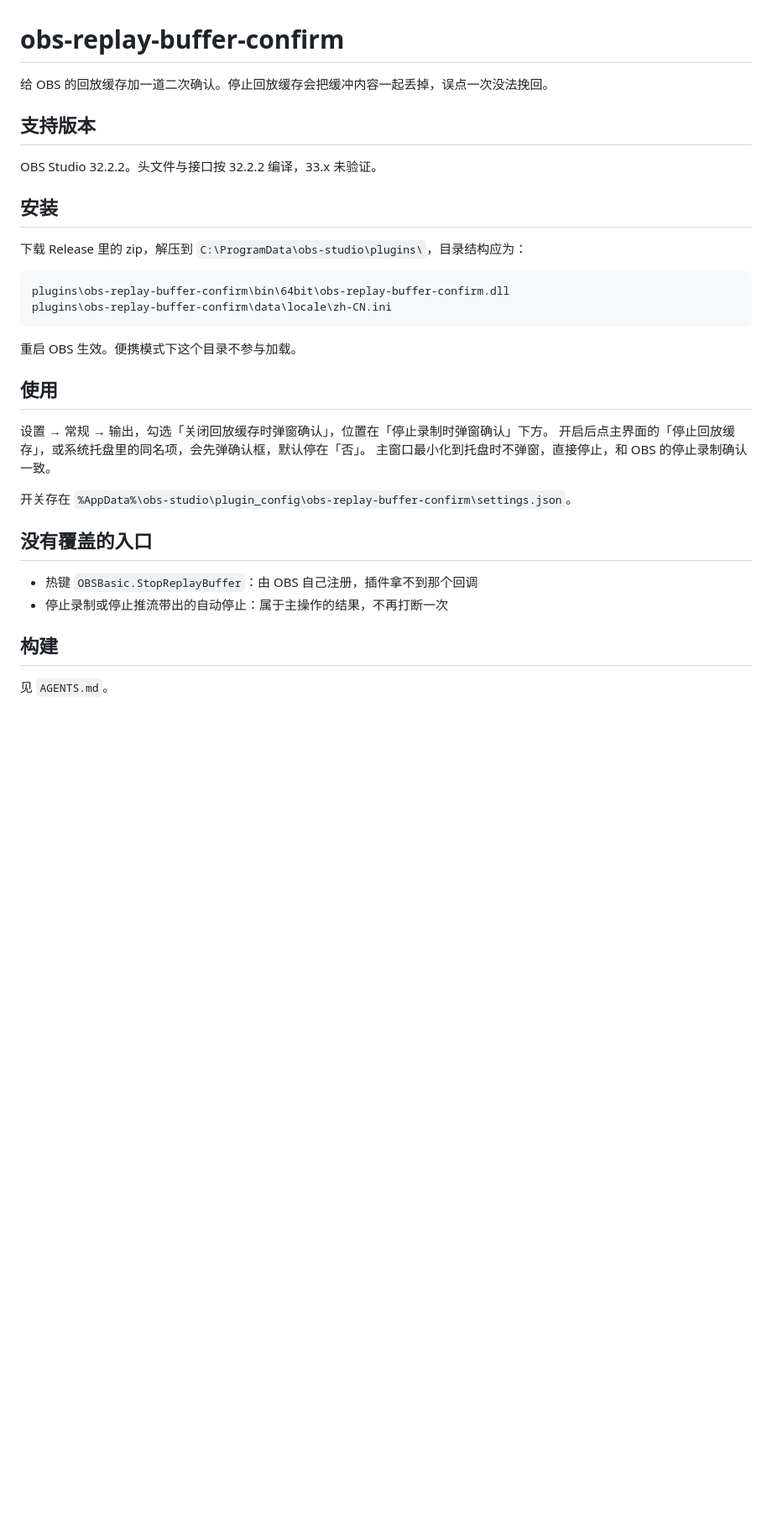
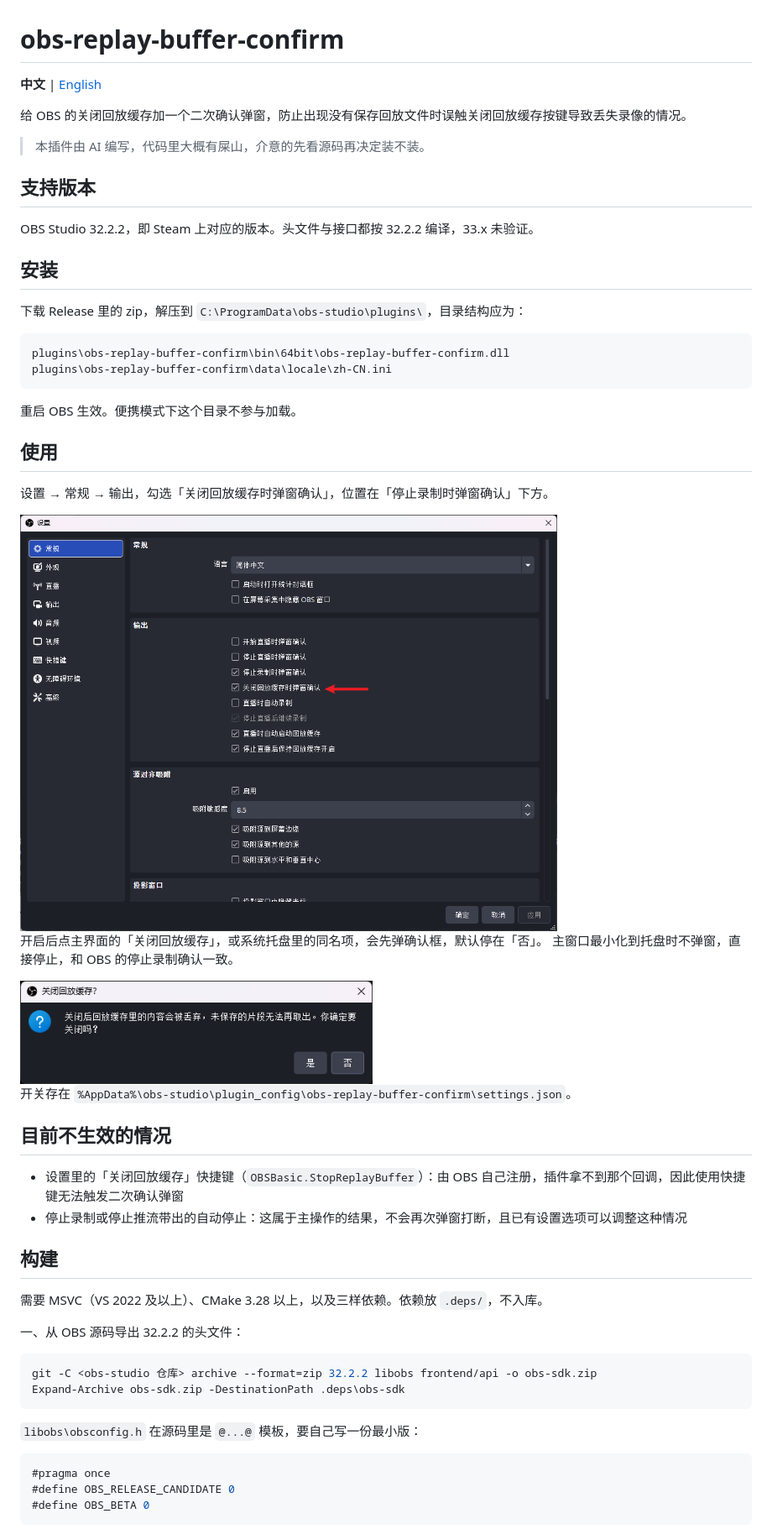
Before and after one commit to rmzmcx/obs-replay-buffer-confirm, a Markdown page: README.md, the part around one of its changes. Shown at 84% size. Rendered like a GitHub page; pictures changed too: docs/images/ReplayBufferConfirmOption_zh-CN.png (added), docs/images/ReplayBufferConfirmWindow_zh-CN.png (added); blank space fills up the shorter version.

Commit message:
README 拆成中英两份，补上界面截图
仓库默认展示中文，英文版靠标题下的链接切换，两份小节一一对应。
截图放在 docs/images 并用相对路径引用，设置页与确认框各一张，省得拿文字描述控件位置。

````diff
--- a/README.md
+++ b/README.md
@@ -1,10 +1,14 @@
 # obs-replay-buffer-confirm
 
-给 OBS 的回放缓存加一道二次确认。停止回放缓存会把缓冲内容一起丢掉，误点一次没法挽回。
+**中文** | [English](README_en.md)
+
+给 OBS 的关闭回放缓存加一个二次确认弹窗，防止出现没有保存回放文件时误触关闭回放缓存按键导致丢失录像的情况。
+
+> 本插件由 AI 编写，代码里大概有屎山，介意的先看源码再决定装不装。
 
 ## 支持版本
 
-OBS Studio 32.2.2。头文件与接口按 32.2.2 编译，33.x 未验证。
+OBS Studio 32.2.2，即 Steam 上对应的版本。头文件与接口都按 32.2.2 编译，33.x 未验证。
 
 ## 安装
 
@@ -20,16 +24,37 @@ plugins\obs-replay-buffer-confirm\data\locale\zh-CN.ini
 ## 使用
 
 设置 → 常规 → 输出，勾选「关闭回放缓存时弹窗确认」，位置在「停止录制时弹窗确认」下方。
-开启后点主界面的「停止回放缓存」，或系统托盘里的同名项，会先弹确认框，默认停在「否」。
+
+<img src="docs/images/ReplayBufferConfirmOption_zh-CN.png" width="640" alt="设置页里的勾选项">
+
+开启后点主界面的「关闭回放缓存」，或系统托盘里的同名项，会先弹确认框，默认停在「否」。
 主窗口最小化到托盘时不弹窗，直接停止，和 OBS 的停止录制确认一致。
+
+<img src="docs/images/ReplayBufferConfirmWindow_zh-CN.png" width="420" alt="确认框">
 
 开关存在 `%AppData%\obs-studio\plugin_config\obs-replay-buffer-confirm\settings.json`。
 
-## 没有覆盖的入口
+## 目前不生效的情况
 
-- 热键 `OBSBasic.StopReplayBuffer`：由 OBS 自己注册，插件拿不到那个回调
-- 停止录制或停止推流带出的自动停止：属于主操作的结果，不再打断一次
+- 设置里的「关闭回放缓存」快捷键（`OBSBasic.StopReplayBuffer`）：由 OBS 自己注册，插件拿不到那个回调，因此使用快捷键无法触发二次确认弹窗
+- 停止录制或停止推流带出的自动停止：这属于主操作的结果，不会再次弹窗打断，且已有设置选项可以调整这种情况
 
 ## 构建
 
-见 `AGENTS.md`。
+需要 MSVC（VS 2022 及以上）、CMake 3.28 以上，以及三样依赖。依赖放 `.deps/`，不入库。
+
+一、从 OBS 源码导出 32.2.2 的头文件：
+
+```powershell
+git -C <obs-studio 仓库> archive --format=zip 32.2.2 libobs frontend/api -o obs-sdk.zip
+Expand-Archive obs-sdk.zip -DestinationPath .deps\obs-sdk
+```
+
+`libobs\obsconfig.h` 在源码里是 `@...@` 模板，要自己写一份最小版：
+
+```c
+#pragma once
+#define OBS_RELEASE_CANDIDATE 0
+#define OBS_BETA 0
+```
+
````
Also changed, not shown: other parts of README.md (+42 -0 lines), README_en.md (added, +117 -0 lines), docs/images/ReplayBufferConfirmOption_en-US.png (added), docs/images/ReplayBufferConfirmWindow_en-US.png (added).
